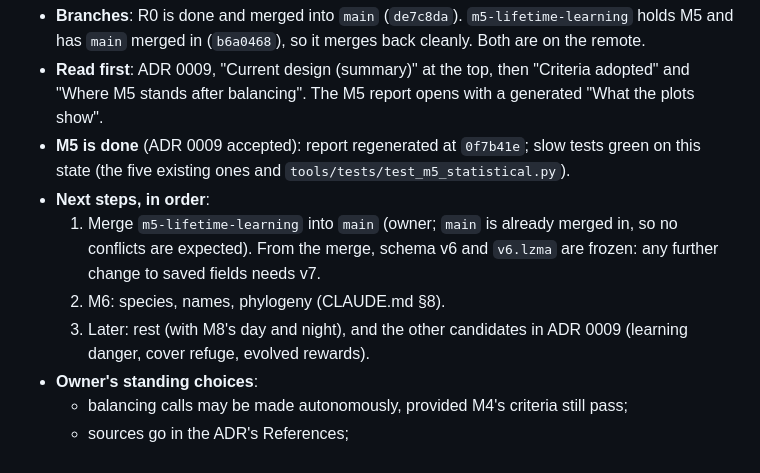
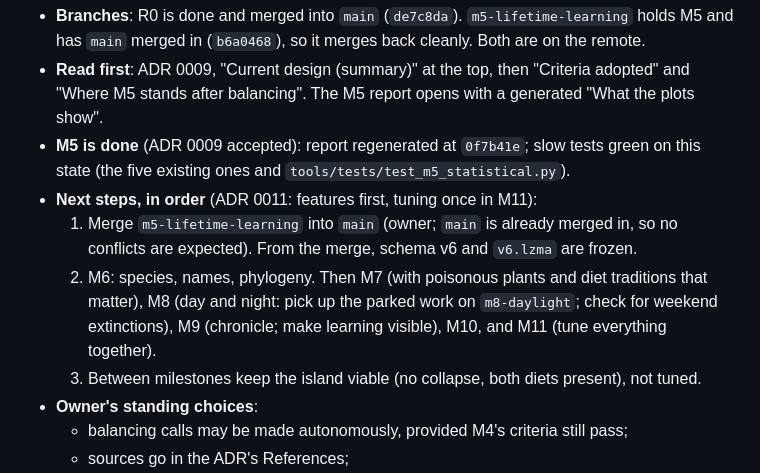
Before and after one commit to mlisi1/Lineage, a Markdown page: docs/milestones.md, the part around the change. GitHub-like rendering.

```diff
--- a/docs/milestones.md
+++ b/docs/milestones.md
@@ -41,13 +41,15 @@ State at 2026-10-18 (after merging R0), for the next session:
   "What the plots show".
 - **M5 is done** (ADR 0009 accepted): report regenerated at `0f7b41e`; slow tests green on
   this state (the five existing ones and `tools/tests/test_m5_statistical.py`).
-- **Next steps, in order**:
+- **Next steps, in order** (ADR 0011: features first, tuning once in M11):
   1. Merge `m5-lifetime-learning` into `main` (owner; `main` is already merged in, so no
-     conflicts are expected). From the merge, schema v6 and `v6.lzma` are frozen: any
-     further change to saved fields needs v7.
-  2. M6: species, names, phylogeny (CLAUDE.md §8).
-  3. Later: rest (with M8's day and night), and the other candidates in ADR 0009
-     (learning danger, cover refuge, evolved rewards).
+     conflicts are expected). From the merge, schema v6 and `v6.lzma` are frozen.
+  2. M6: species, names, phylogeny. Then M7 (with poisonous plants and diet traditions
+     that matter), M8 (day and night: pick up the parked work on `m8-daylight`; check
+     for weekend extinctions), M9 (chronicle; make learning visible), M10, and M11
+     (tune everything together).
+  3. Between milestones keep the island viable (no collapse, both diets present), not
+     tuned.
 - **Owner's standing choices**:
   - balancing calls may be made autonomously, provided M4's criteria still pass;
   - sources go in the ADR's References;
```
Also changed, not shown: docs/decisions/0011-features-first-tuning-last.md (added, +44 -0 lines).
